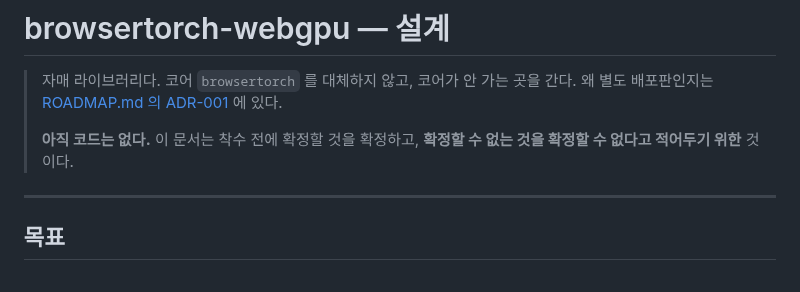
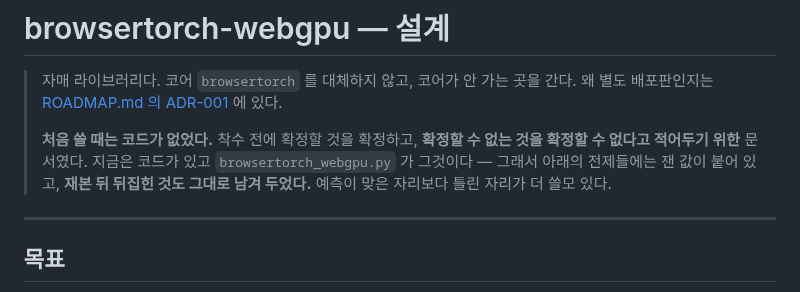
Before and after one commit to playidea-lab/borch, a Markdown page: WEBGPU-DESIGN.md, the part around the change. Rendered like a GitHub page.

```diff
--- a/WEBGPU-DESIGN.md
+++ b/WEBGPU-DESIGN.md
@@ -3,8 +3,10 @@
 > 자매 라이브러리다. 코어 `browsertorch` 를 대체하지 않고, 코어가 안 가는 곳을 간다.
 > 왜 별도 배포판인지는 [ROADMAP.md 의 ADR-001](ROADMAP.md) 에 있다.
 >
-> **아직 코드는 없다.** 이 문서는 착수 전에 확정할 것을 확정하고,
-> **확정할 수 없는 것을 확정할 수 없다고 적어두기 위한** 것이다.
+> **처음 쓸 때는 코드가 없었다.** 착수 전에 확정할 것을 확정하고, **확정할 수 없는 것을
+> 확정할 수 없다고 적어두기 위한** 문서였다. 지금은 코드가 있고 `browsertorch_webgpu.py`
+> 가 그것이다 — 그래서 아래의 전제들에는 잰 값이 붙어 있고, **재본 뒤 뒤집힌 것도
+> 그대로 남겨 두었다.** 예측이 맞은 자리보다 틀린 자리가 더 쓸모 있다.
 
 ---
 
```
Also changed, not shown: README.md (+4 -2 lines).
